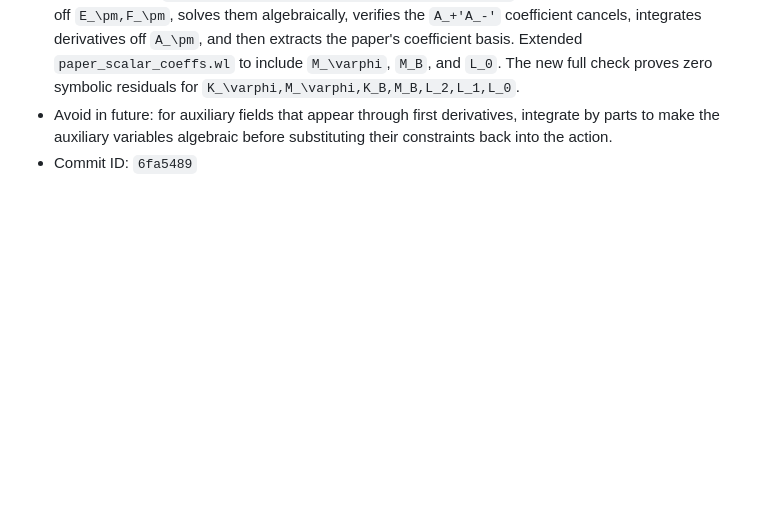
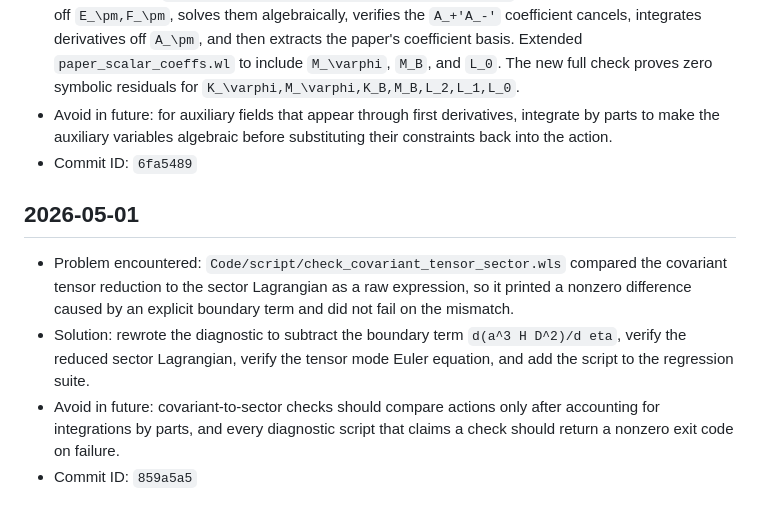
Before and after one commit to hypermania-bot/Spin2CGPP, a Markdown page: PROGRESS.md, the part around the change. GitHub-like rendering; blank space fills up the shorter version.

Commit message:
Update progress for tensor derivation check

```diff
--- a/PROGRESS.md
+++ b/PROGRESS.md
@@ -29,3 +29,9 @@
 - Solution: added `Code/script/derive_scalar_reduced_action.wls`, which first integrates derivatives off `E_\pm,F_\pm`, solves them algebraically, verifies the `A_+'A_-'` coefficient cancels, integrates derivatives off `A_\pm`, and then extracts the paper's coefficient basis. Extended `paper_scalar_coeffs.wl` to include `M_\varphi`, `M_B`, and `L_0`. The new full check proves zero symbolic residuals for `K_\varphi,M_\varphi,K_B,M_B,L_2,L_1,L_0`.
 - Avoid in future: for auxiliary fields that appear through first derivatives, integrate by parts to make the auxiliary variables algebraic before substituting their constraints back into the action.
 - Commit ID: `6fa5489`
+
+## 2026-05-01
+- Problem encountered: `Code/script/check_covariant_tensor_sector.wls` compared the covariant tensor reduction to the sector Lagrangian as a raw expression, so it printed a nonzero difference caused by an explicit boundary term and did not fail on the mismatch.
+- Solution: rewrote the diagnostic to subtract the boundary term `d(a^3 H D^2)/d eta`, verify the reduced sector Lagrangian, verify the tensor mode Euler equation, and add the script to the regression suite.
+- Avoid in future: covariant-to-sector checks should compare actions only after accounting for integrations by parts, and every diagnostic script that claims a check should return a nonzero exit code on failure.
+- Commit ID: `859a5a5`
```
